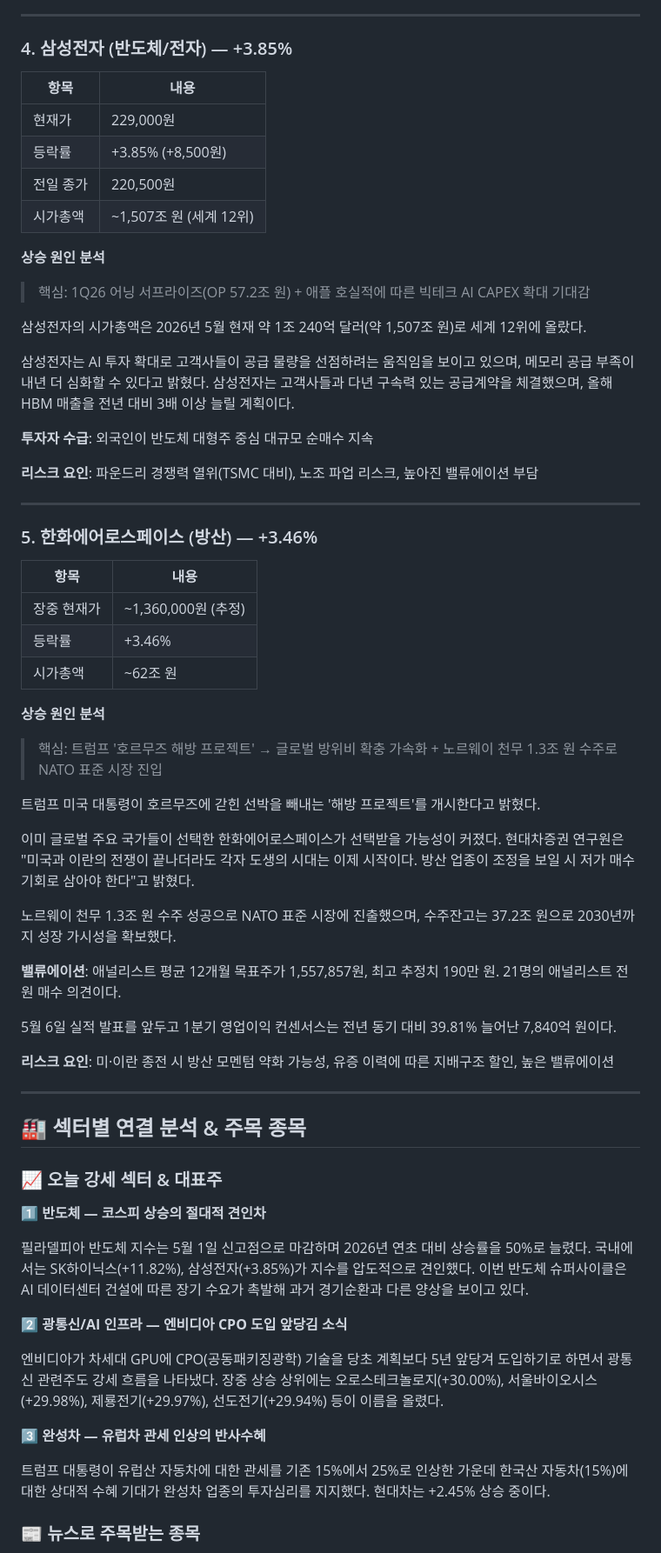
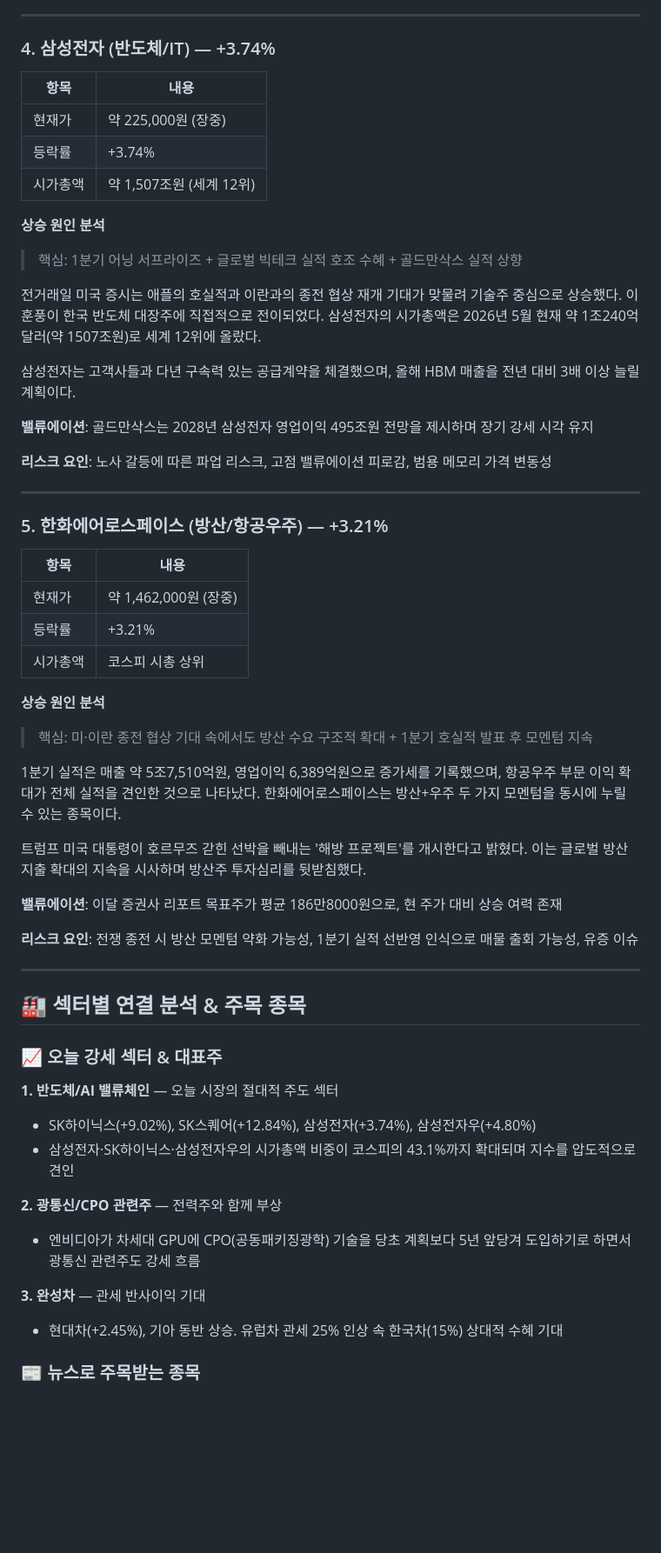
Before and after one commit to seongh/stock-blog-scheduler, a Markdown page: outputs/2026-05-04/한국증시_TOP5_2026-05-04.md, the part around one of its changes. Shown at 87% size. GitHub-like rendering; blank space fills up the shorter version.

```diff
--- a/outputs/2026-05-04/한국증시_TOP5_2026-05-04.md
+++ b/outputs/2026-05-04/한국증시_TOP5_2026-05-04.md
@@ -124,50 +108,45 @@ HBM 생산은 공정 난도가 높고 증설 속도도 제한적이어서 공급
 
 ---
 
-### 4. 삼성전자 (반도체/전자) — +3.85%
+### 4. 삼성전자 (반도체/IT) — +3.74%
 
 | 항목 | 내용 |
 |------|------|
-| 현재가 | 229,000원 |
-| 등락률 | +3.85% (+8,500원) |
-| 전일 종가 | 220,500원 |
-| 시가총액 | ~1,507조 원 (세계 12위) |
+| 현재가 | 약 225,000원 (장중) |
+| 등락률 | +3.74% |
+| 시가총액 | 약 1,507조원 (세계 12위) |
 
 **상승 원인 분석**
-> 핵심: 1Q26 어닝 서프라이즈(OP 57.2조 원) + 애플 호실적에 따른 빅테크 AI CAPEX 확대 기대감
+> 핵심: 1분기 어닝 서프라이즈 + 글로벌 빅테크 실적 호조 수혜 + 골드만삭스 실적 상향
 
-삼성전자의 시가총액은 2026년 5월 현재 약 1조 240억 달러(약 1,507조 원)로 세계 12위에 올랐다.
+전거래일 미국 증시는 애플의 호실적과 이란과의 종전 협상 재개 기대가 맞물려 기술주 중심으로 상승했다. 이 훈풍이 한국 반도체 대장주에 직접적으로 전이되었다. 삼성전자의 시가총액은 2026년 5월 현재 약 1조240억달러(약 1507조원)로 세계 12위에 올랐다.
 
-삼성전자는 AI 투자 확대로 고객사들이 공급 물량을 선점하려는 움직임을 보이고 있으며, 메모리 공급 부족이 내년 더 심화할 수 있다고 밝혔다. 삼성전자는 고객사들과 다년 구속력 있는 공급계약을 체결했으며, 올해 HBM 매출을 전년 대비 3배 이상 늘릴 계획이다.
+삼성전자는 고객사들과 다년 구속력 있는 공급계약을 체결했으며, 올해 HBM 매출을 전년 대비 3배 이상 늘릴 계획이다.
 
-**투자자 수급**: 외국인이 반도체 대형주 중심 대규모 순매수 지속
+**밸류에이션**: 골드만삭스는 2028년 삼성전자 영업이익 495조원 전망을 제시하며 장기 강세 시각 유지
 
-**리스크 요인**: 파운드리 경쟁력 열위(TSMC 대비), 노조 파업 리스크, 높아진 밸류에이션 부담
+**리스크 요인**: 노사 갈등에 따른 파업 리스크, 고점 밸류에이션 피로감, 범용 메모리 가격 변동성
 
 ---
 
-### 5. 한화에어로스페이스 (방산) — +3.46%
+### 5. 한화에어로스페이스 (방산/항공우주) — +3.21%
 
 | 항목 | 내용 |
 |------|------|
-| 장중 현재가 | ~1,360,000원 (추정) |
-| 등락률 | +3.46% |
-| 시가총액 | ~62조 원 |
+| 현재가 | 약 1,462,000원 (장중) |
+| 등락률 | +3.21% |
+| 시가총액 | 코스피 시총 상위 |
 
 **상승 원인 분석**
-> 핵심: 트럼프 '호르무즈 해방 프로젝트' → 글로벌 방위비 확충 가속화 + 노르웨이 천무 1.3조 원 수주로 NATO 표준 시장 진입
+> 핵심: 미·이란 종전 협상 기대 속에서도 방산 수요 구조적 확대 + 1분기 호실적 발표 후 모멘텀 지속
 
-트럼프 미국 대통령이 호르무즈에 갇힌 선박을 빼내는 '해방 프로젝트'를 개시한다고 밝혔다.
+1분기 실적은 매출 약 5조7,510억원, 영업이익 6,389억원으로 증가세를 기록했으며, 항공우주 부문 이익 확대가 전체 실적을 견인한 것으로 나타났다. 한화에어로스페이스는 방산+우주 두 가지 모멘텀을 동시에 누릴 수 있는 종목이다.
 
-이미 글로벌 주요 국가들이 선택한 한화에어로스페이스가 선택받을 가능성이 커졌다. 현대차증권 연구원은 "미국과 이란의 전쟁이 끝나더라도 각자 도생의 시대는 이제 시작이다. 방산 업종이 조정을 보일 시 저가 매수 기회로 삼아야 한다"고 밝혔다.
+트럼프 미국 대통령이 호르무즈 갇힌 선박을 빼내는 '해방 프로젝트'를 개시한다고 밝혔다. 이는 글로벌 방산 지출 확대의 지속을 시사하며 방산주 투자심리를 뒷받침했다.
 
-노르웨이 천무 1.3조 원 수주 성공으로 NATO 표준 시장에 진출했으며, 수주잔고는 37.2조 원으로 2030년까지 성장 가시성을 확보했다.
+**밸류에이션**: 이달 증권사 리포트 목표주가 평균 186만8000원으로, 현 주가 대비 상승 여력 존재
 
-**밸류에이션**: 애널리스트 평균 12개월 목표주가 1,557,857원, 최고 추정치 190만 원. 21명의 애널리스트 전원 매수 의견이다.
-
-5월 6일 실적 발표를 앞두고 1분기 영업이익 컨센서스는 전년 동기 대비 39.81% 늘어난 7,840억 원이다.
-
-**리스크 요인**: 미·이란 종전 시 방산 모멘텀 약화 가능성, 유증 이력에 따른 지배구조 할인, 높은 밸류에이션
+**리스크 요인**: 전쟁 종전 시 방산 모멘텀 약화 가능성, 1분기 실적 선반영 인식으로 매물 출회 가능성, 유증 이슈
 
 ---
 
@@ -175,17 +154,15 @@ HBM 생산은 공정 난도가 높고 증설 속도도 제한적이어서 공급
 
 ### 📈 오늘 강세 섹터 & 대표주
 
-**1️⃣ 반도체 — 코스피 상승의 절대적 견인차**
+**1. 반도체/AI 밸류체인** — 오늘 시장의 절대적 주도 섹터
+- SK하이닉스(+9.02%), SK스퀘어(+12.84%), 삼성전자(+3.74%), 삼성전자우(+4.80%)
+- 삼성전자·SK하이닉스·삼성전자우의 시가총액 비중이 코스피의 43.1%까지 확대되며 지수를 압도적으로 견인
 
-필라델피아 반도체 지수는 5월 1일 신고점으로 마감하며 2026년 연초 대비 상승률을 50%로 늘렸다. 국내에서는 SK하이닉스(+11.82%), 삼성전자(+3.85%)가 지수를 압도적으로 견인했다. 이번 반도체 슈퍼사이클은 AI 데이터센터 건설에 따른 장기 수요가 촉발해 과거 경기순환과 다른 양상을 보이고 있다.
+**2. 광통신/CPO 관련주** — 전력주와 함께 부상
+- 엔비디아가 차세대 GPU에 CPO(공동패키징광학) 기술을 당초 계획보다 5년 앞당겨 도입하기로 하면서 광통신 관련주도 강세 흐름
 
-**2️⃣ 광통신/AI 인프라 — 엔비디아 CPO 도입 앞당김 소식**
-
-엔비디아가 차세대 GPU에 CPO(공동패키징광학) 기술을 당초 계획보다 5년 앞당겨 도입하기로 하면서 광통신 관련주도 강세 흐름을 나타냈다. 장중 상승 상위에는 오로스테크놀로지(+30.00%), 서울바이오시스(+29.98%), 제룡전기(+29.97%), 선도전기(+29.94%) 등이 이름을 올렸다.
-
-**3️⃣ 완성차 — 유럽차 관세 인상의 반사수혜**
-
-트럼프 대통령이 유럽산 자동차에 대한 관세를 기존 15%에서 25%로 인상한 가운데 한국산 자동차(15%)에 대한 상대적 수혜 기대가 완성차 업종의 투자심리를 지지했다. 현대차는 +2.45% 상승 중이다.
+**3. 완성차** — 관세 반사이익 기대
+- 현대차(+2.45%), 기아 동반 상승. 유럽차 관세 25% 인상 속 한국차(15%) 상대적 수혜 기대
 
 ### 📰 뉴스로 주목받는 종목
 
```
Also changed, not shown: other parts of outputs/2026-05-04/한국증시_TOP5_2026-05-04.md (+75 -84 lines).
